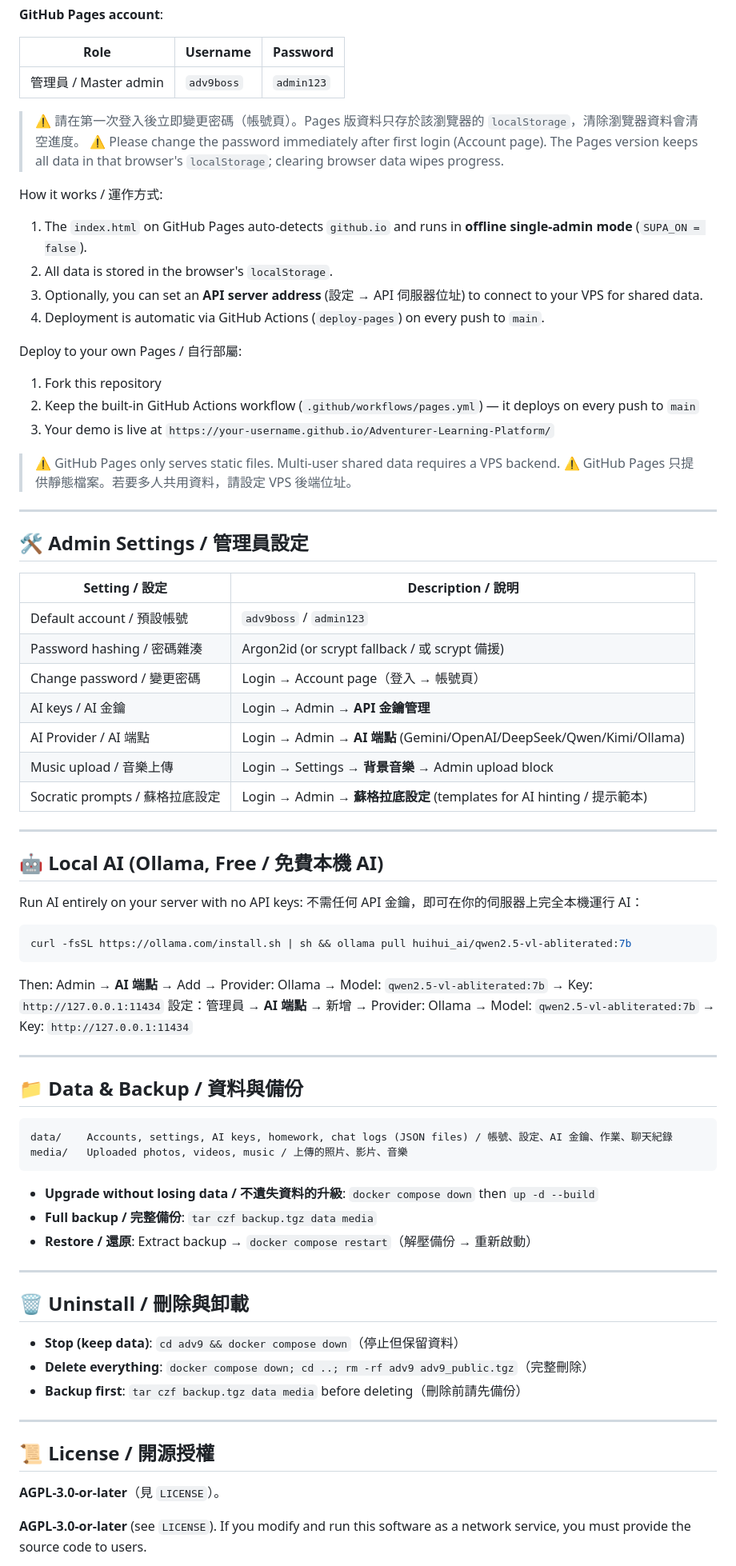
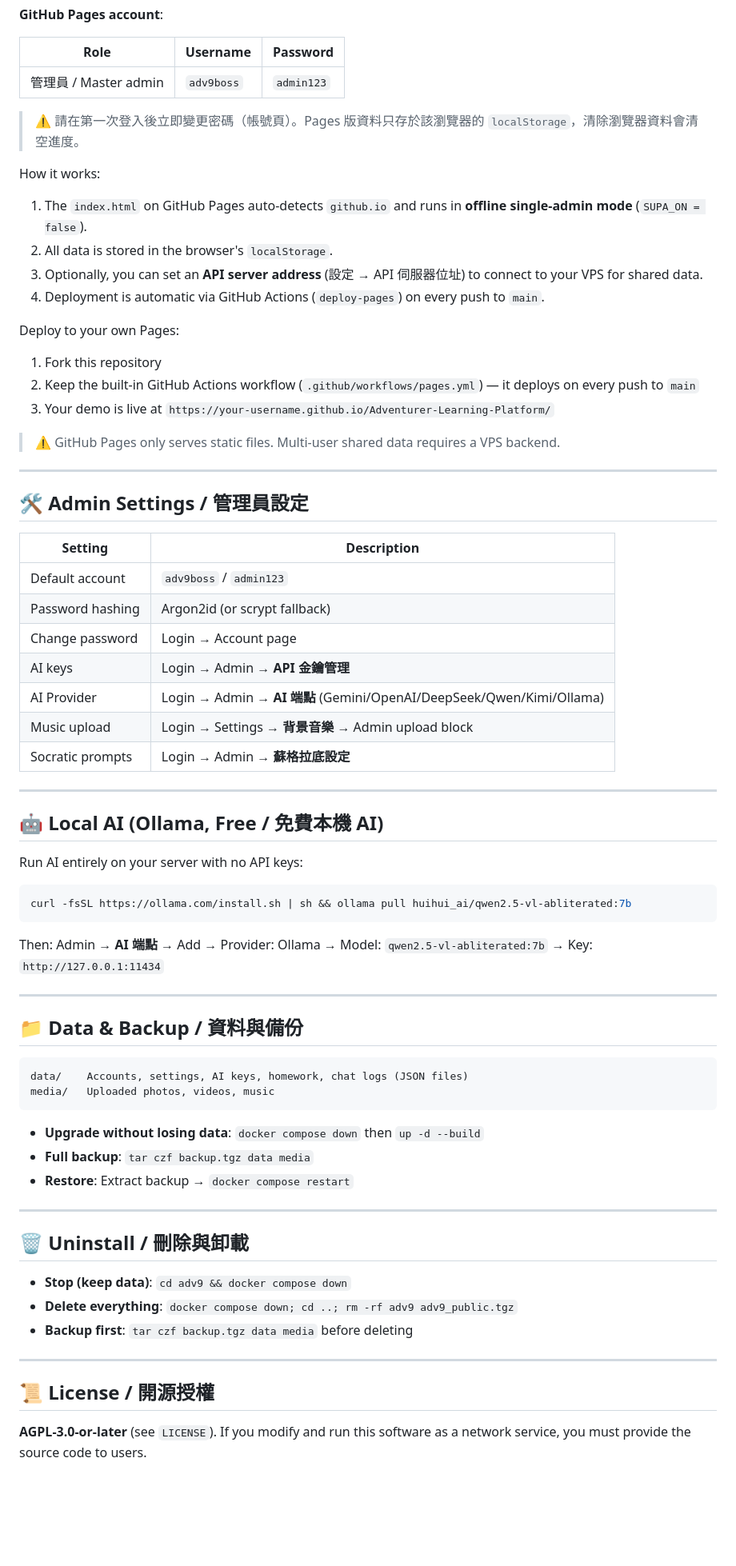
Before and after one commit to loyuan1114/Adventurer-Learning-Platform, a Markdown page: README.md, the part around the change printed below. Shown: that part at 80% size. Drawn GitHub-style; blank space fills up the shorter version.

````diff
--- a/README.md
+++ b/README.md
@@ -85,77 +142,71 @@ GitHub Pages serves the **entire `public/` folder** as a fully static site. Beca
 | 管理員 / Master admin | `adv9boss` | `admin123` |
 
 > ⚠️ 請在第一次登入後立即變更密碼（帳號頁）。Pages 版資料只存於該瀏覽器的 `localStorage`，清除瀏覽器資料會清空進度。
-> ⚠️ Please change the password immediately after first login (Account page). The Pages version keeps all data in that browser's `localStorage`; clearing browser data wipes progress.
 
-How it works / 運作方式:
+How it works:
 
 1. The `index.html` on GitHub Pages auto-detects `github.io` and runs in **offline single-admin mode** (`SUPA_ON = false`).
 2. All data is stored in the browser's `localStorage`.
 3. Optionally, you can set an **API server address** (設定 → API 伺服器位址) to connect to your VPS for shared data.
 4. Deployment is automatic via GitHub Actions (`deploy-pages`) on every push to `main`.
 
-Deploy to your own Pages / 自行部屬:
+Deploy to your own Pages:
 
 1. Fork this repository
 2. Keep the built-in GitHub Actions workflow (`.github/workflows/pages.yml`) — it deploys on every push to `main`
 3. Your demo is live at `https://your-username.github.io/Adventurer-Learning-Platform/`
 
 > ⚠️ GitHub Pages only serves static files. Multi-user shared data requires a VPS backend.
-> ⚠️ GitHub Pages 只提供靜態檔案。若要多人共用資料，請設定 VPS 後端位址。
 
 ---
 
 ## 🛠️ Admin Settings / 管理員設定
 
-| Setting / 設定 | Description / 說明 |
+| Setting | Description |
 |---------|-------------|
-| Default account / 預設帳號 | `adv9boss` / `admin123` |
-| Password hashing / 密碼雜湊 | Argon2id (or scrypt fallback / 或 scrypt 備援) |
-| Change password / 變更密碼 | Login → Account page（登入 → 帳號頁） |
-| AI keys / AI 金鑰 | Login → Admin → **API 金鑰管理** |
-| AI Provider / AI 端點 | Login → Admin → **AI 端點** (Gemini/OpenAI/DeepSeek/Qwen/Kimi/Ollama) |
-| Music upload / 音樂上傳 | Login → Settings → **背景音樂** → Admin upload block |
-| Socratic prompts / 蘇格拉底設定 | Login → Admin → **蘇格拉底設定** (templates for AI hinting / 提示範本) |
+| Default account | `adv9boss` / `admin123` |
+| Password hashing | Argon2id (or scrypt fallback) |
+| Change password | Login → Account page |
+| AI keys | Login → Admin → **API 金鑰管理** |
+| AI Provider | Login → Admin → **AI 端點** (Gemini/OpenAI/DeepSeek/Qwen/Kimi/Ollama) |
+| Music upload | Login → Settings → **背景音樂** → Admin upload block |
+| Socratic prompts | Login → Admin → **蘇格拉底設定** |
 
 ---
 
 ## 🤖 Local AI (Ollama, Free / 免費本機 AI)
 
 Run AI entirely on your server with no API keys:
-不需任何 API 金鑰，即可在你的伺服器上完全本機運行 AI：
 
 ```bash
 curl -fsSL https://ollama.com/install.sh | sh && ollama pull huihui_ai/qwen2.5-vl-abliterated:7b
 ```
 
 Then: Admin → **AI 端點** → Add → Provider: Ollama → Model: `qwen2.5-vl-abliterated:7b` → Key: `http://127.0.0.1:11434`
-設定：管理員 → **AI 端點** → 新增 → Provider: Ollama → Model: `qwen2.5-vl-abliterated:7b` → Key: `http://127.0.0.1:11434`
 
 ---
 
 ## 📁 Data & Backup / 資料與備份
 
 ```
-data/    Accounts, settings, AI keys, homework, chat logs (JSON files) / 帳號、設定、AI 金鑰、作業、聊天紀錄
-media/   Uploaded photos, videos, music / 上傳的照片、影片、音樂
+data/    Accounts, settings, AI keys, homework, chat logs (JSON files)
+media/   Uploaded photos, videos, music
 ```
 
-- **Upgrade without losing data / 不遺失資料的升級**: `docker compose down` then `up -d --build`
-- **Full backup / 完整備份**: `tar czf backup.tgz data media`
-- **Restore / 還原**: Extract backup → `docker compose restart`（解壓備份 → 重新啟動）
+- **Upgrade without losing data**: `docker compose down` then `up -d --build`
+- **Full backup**: `tar czf backup.tgz data media`
+- **Restore**: Extract backup → `docker compose restart`
 
 ---
 
 ## 🗑️ Uninstall / 刪除與卸載
 
-- **Stop (keep data)**: `cd adv9 && docker compose down`（停止但保留資料）
-- **Delete everything**: `docker compose down; cd ..; rm -rf adv9 adv9_public.tgz`（完整刪除）
-- **Backup first**: `tar czf backup.tgz data media` before deleting（刪除前請先備份）
+- **Stop (keep data)**: `cd adv9 && docker compose down`
+- **Delete everything**: `docker compose down; cd ..; rm -rf adv9 adv9_public.tgz`
+- **Backup first**: `tar czf backup.tgz data media` before deleting
 
 ---
 
 ## 📜 License / 開源授權
 
-**AGPL-3.0-or-later**（見 `LICENSE`）。
-
 **AGPL-3.0-or-later** (see `LICENSE`). If you modify and run this software as a network service, you must provide the source code to users.
````
Also changed, not shown: other parts of README.md (+89 -35 lines), docs/screenshots/admin.png (added), docs/screenshots/student-features.png (added), docs/screenshots/student-home.png (added), docs/screenshots/teacher.png (added).
